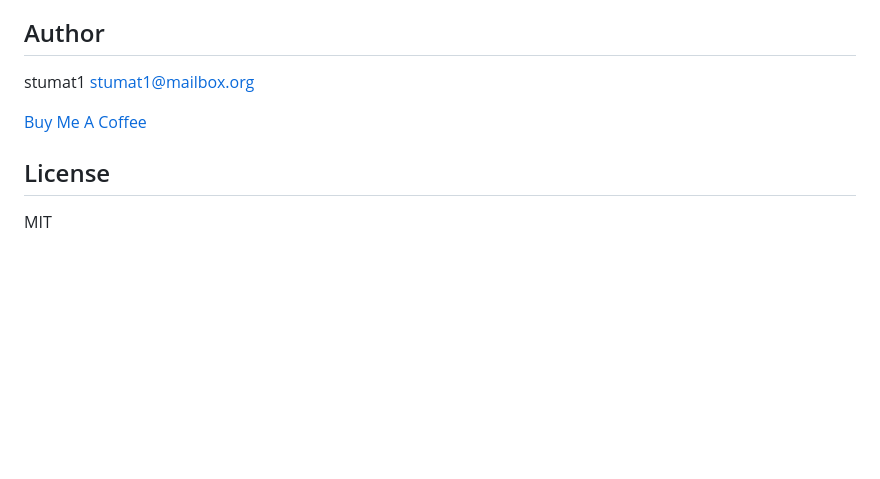
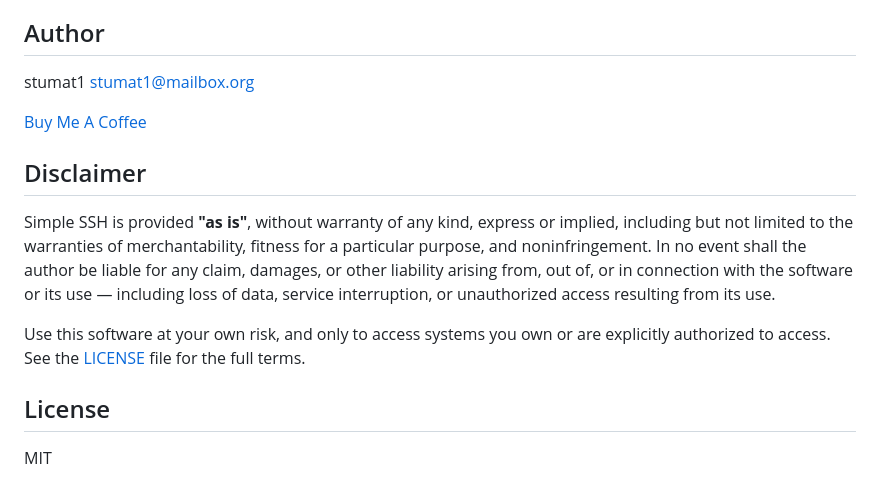
Before and after one commit to stumat1/simple-ssh, a Markdown page: README.md, the part around the change. Drawn GitHub-style; blank space fills up the shorter version.

Commit message:
Add legal disclaimer section to README
Co-Authored-By: Claude Fable 5 <noreply@anthropic.com>

```diff
--- a/README.md
+++ b/README.md
@@ -123,6 +123,17 @@ stumat1 <stumat1@mailbox.org>
 
 <a href="https://buymeacoffee.com/stumat1" target="_blank">Buy Me A Coffee</a>
 
+## Disclaimer
+
+Simple SSH is provided **"as is"**, without warranty of any kind, express or implied,
+including but not limited to the warranties of merchantability, fitness for a particular
+purpose, and noninfringement. In no event shall the author be liable for any claim, damages,
+or other liability arising from, out of, or in connection with the software or its use —
+including loss of data, service interruption, or unauthorized access resulting from its use.
+
+Use this software at your own risk, and only to access systems you own or are explicitly
+authorized to access. See the [LICENSE](LICENSE) file for the full terms.
+
 ## License
 
 MIT
```
